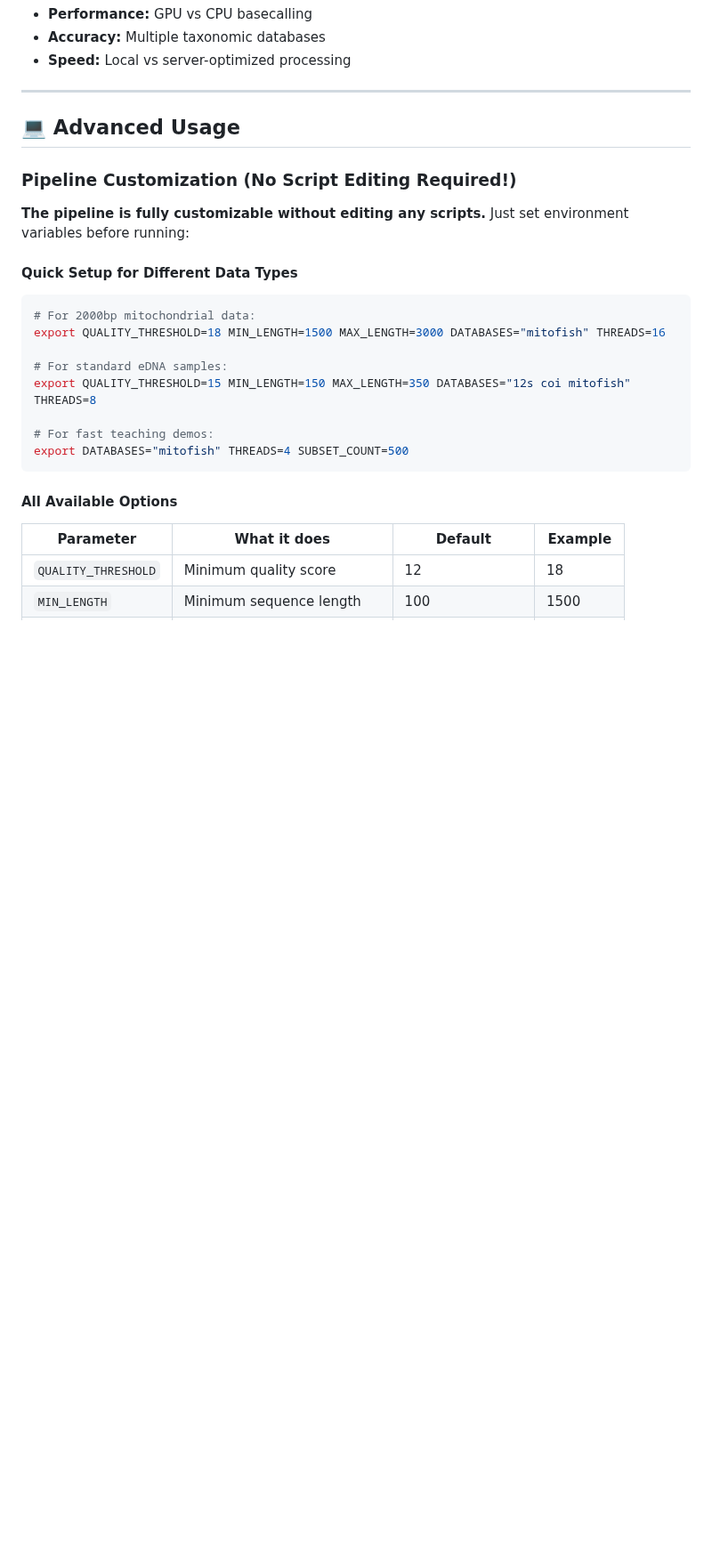
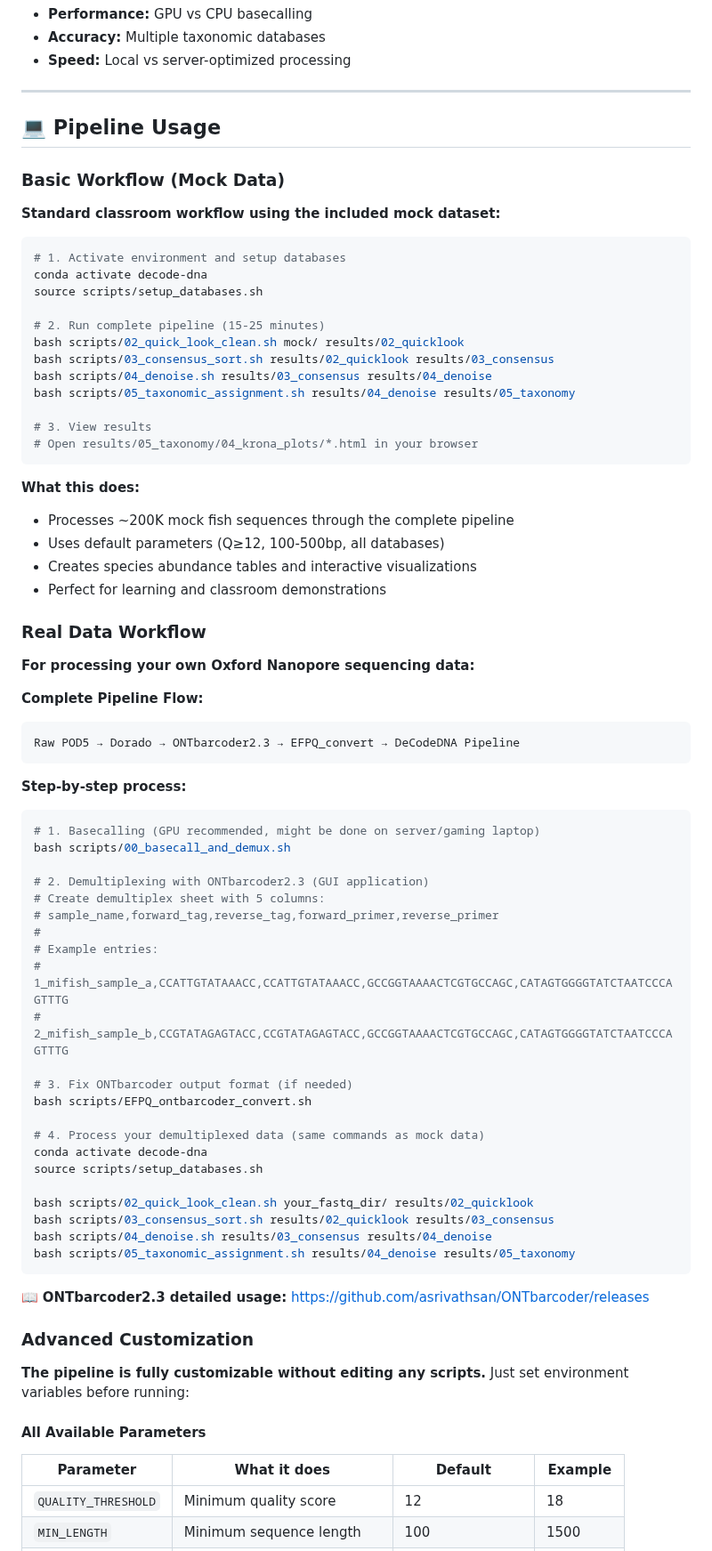
Before and after one commit to piedna/DeCodeDNA, a Markdown page: README.md, the part around one of its changes. Shown at 89% size. Drawn GitHub-style; blank space fills up the shorter version.

````diff
--- a/README.md
+++ b/README.md
@@ -333,26 +333,76 @@ mock/
 
 ---
 
-## 💻 Advanced Usage
+## 💻 Pipeline Usage
 
-### Pipeline Customization (No Script Editing Required!)
+### Basic Workflow (Mock Data)
+
+**Standard classroom workflow using the included mock dataset:**
+
+```bash
+# 1. Activate environment and setup databases
+conda activate decode-dna
+source scripts/setup_databases.sh
+
+# 2. Run complete pipeline (15-25 minutes)
+bash scripts/02_quick_look_clean.sh mock/ results/02_quicklook
+bash scripts/03_consensus_sort.sh results/02_quicklook results/03_consensus
+bash scripts/04_denoise.sh results/03_consensus results/04_denoise
+bash scripts/05_taxonomic_assignment.sh results/04_denoise results/05_taxonomy
+
+# 3. View results
+# Open results/05_taxonomy/04_krona_plots/*.html in your browser
+```
+
+**What this does:**
+- Processes ~200K mock fish sequences through the complete pipeline
+- Uses default parameters (Q≥12, 100-500bp, all databases)
+- Creates species abundance tables and interactive visualizations
+- Perfect for learning and classroom demonstrations
+
+### Real Data Workflow
+
+**For processing your own Oxford Nanopore sequencing data:**
+
+**Complete Pipeline Flow:**
+```
+Raw POD5 → Dorado → ONTbarcoder2.3 → EFPQ_convert → DeCodeDNA Pipeline
+```
+
+**Step-by-step process:**
+
+```bash
+# 1. Basecalling (GPU recommended, might be done on server/gaming laptop)
+bash scripts/00_basecall_and_demux.sh
+
+# 2. Demultiplexing with ONTbarcoder2.3 (GUI application)
+# Create demultiplex sheet with 5 columns:
+# sample_name,forward_tag,reverse_tag,forward_primer,reverse_primer
+#
+# Example entries:
+# 1_mifish_sample_a,CCATTGTATAAACC,CCATTGTATAAACC,GCCGGTAAAACTCGTGCCAGC,CATAGTGGGGTATCTAATCCCAGTTTG
+# 2_mifish_sample_b,CCGTATAGAGTACC,CCGTATAGAGTACC,GCCGGTAAAACTCGTGCCAGC,CATAGTGGGGTATCTAATCCCAGTTTG
+
+# 3. Fix ONTbarcoder output format (if needed)
+bash scripts/EFPQ_ontbarcoder_convert.sh
+
+# 4. Process your demultiplexed data (same commands as mock data)
+conda activate decode-dna
+source scripts/setup_databases.sh
+
+bash scripts/02_quick_look_clean.sh your_fastq_dir/ results/02_quicklook
+bash scripts/03_consensus_sort.sh results/02_quicklook results/03_consensus
+bash scripts/04_denoise.sh results/03_consensus results/04_denoise
+bash scripts/05_taxonomic_assignment.sh results/04_denoise results/05_taxonomy
+```
+
+📖 **ONTbarcoder2.3 detailed usage:** https://github.com/asrivathsan/ONTbarcoder/releases
+
+### Advanced Customization
 
 **The pipeline is fully customizable without editing any scripts.** Just set environment variables before running:
 
-#### Quick Setup for Different Data Types
-
-```bash
-# For 2000bp mitochondrial data:
-export QUALITY_THRESHOLD=18 MIN_LENGTH=1500 MAX_LENGTH=3000 DATABASES="mitofish" THREADS=16
-
-# For standard eDNA samples:
-export QUALITY_THRESHOLD=15 MIN_LENGTH=150 MAX_LENGTH=350 DATABASES="12s coi mitofish" THREADS=8
-
-# For fast teaching demos:
-export DATABASES="mitofish" THREADS=4 SUBSET_COUNT=500
-```
-
-#### All Available Options
+#### All Available Parameters
 
 | Parameter | What it does | Default | Example |
 |-----------|--------------|---------|---------|
````
Also changed, not shown: other parts of README.md (+27 -82 lines).
